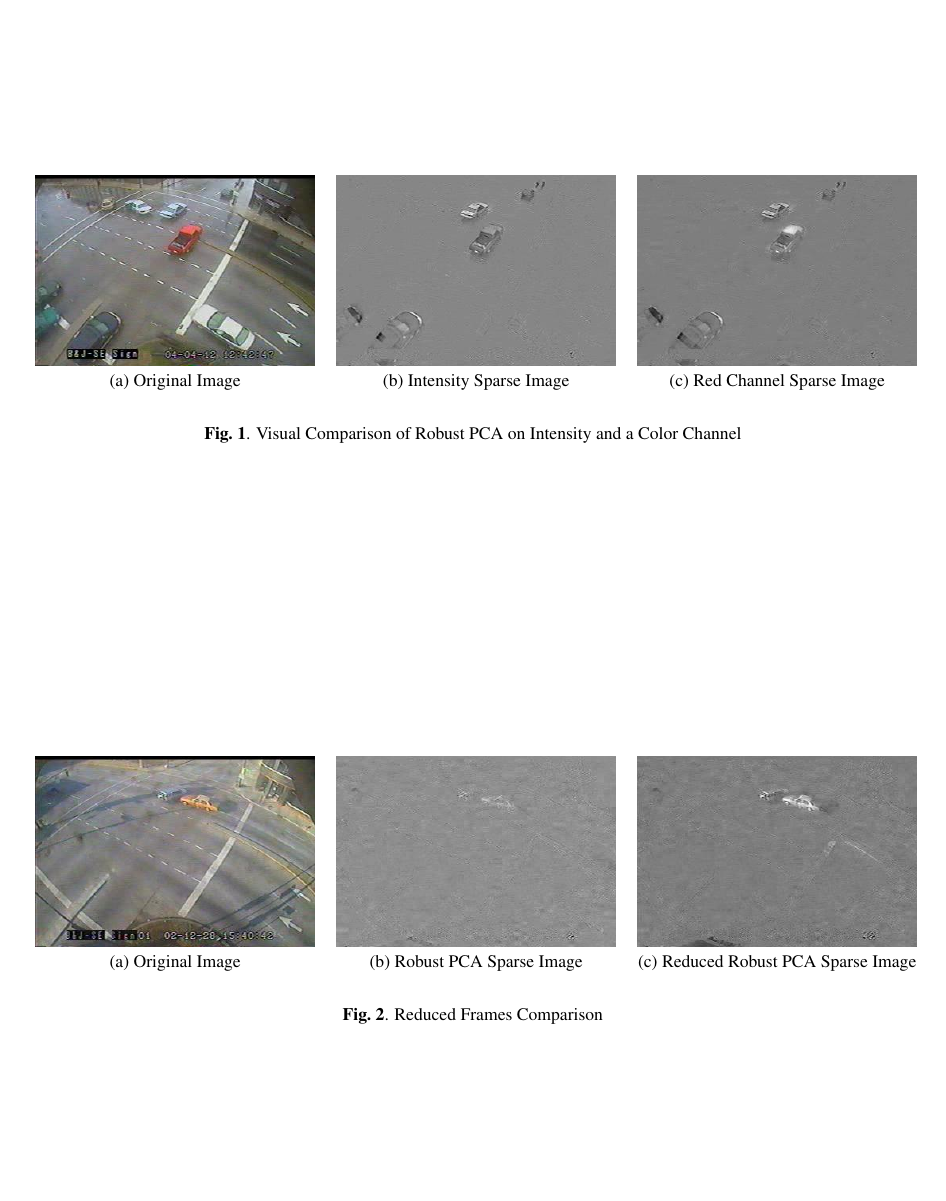
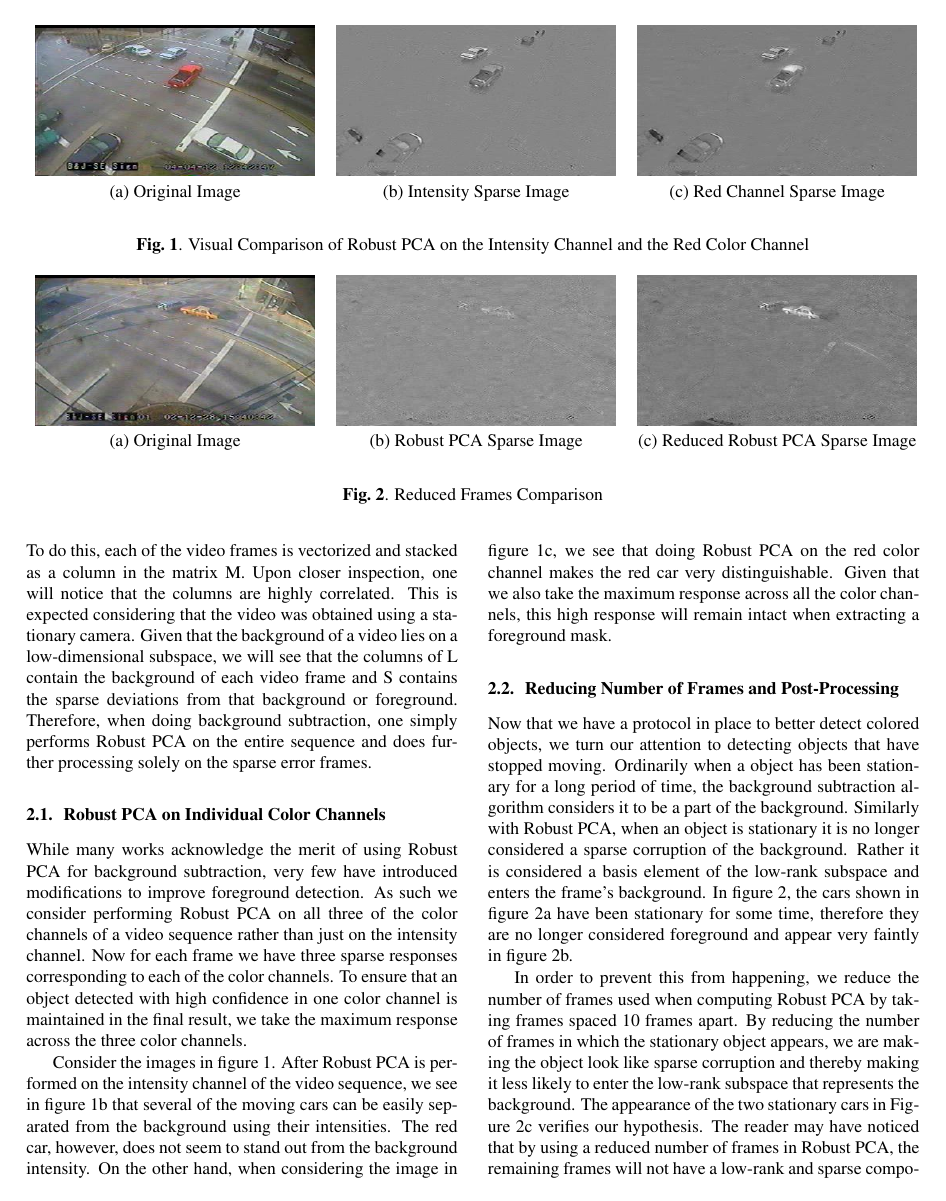
Before and after one commit to pkhorrami4/ICIP_2013, a LaTeX paper (main.tex): page 3 of 3 before the commit and page 2 of 3 after it. Compiled offline with pdfLaTeX.

Commit message:
V5 - Intro and Methods Written

```diff
--- a/main.tex
+++ b/main.tex
@@ -96,59 +91,81 @@ Up until now, there has been very little work that investigates the gohadigohaoi
 
 \begin{minipage}[b]{0.3333\linewidth}
   \centering
-  \centerline{\includegraphics[width=5.55cm]{Imgs/Orig_0412041242.jpg}}
+  \centerline{\includegraphics[width=5.55cm, height=3cm]{Imgs/Orig_0412041242.jpg}}
 %  \vspace{2.0cm}
   \centerline{(a) Original Image}\medskip
 \end{minipage}
 %
 \begin{minipage}[b]{0.3333\linewidth}
   \centering
-  \centerline{\includegraphics[width=5.55cm]{Imgs/SP_Intensity_0412041242}}
+  \centerline{\includegraphics[width=5.55cm, height=3cm]{Imgs/SP_Intensity_0412041242}}
 %  \vspace{1.5cm}
   \centerline{(b) Intensity Sparse Image}\medskip
 \end{minipage}
 \hfill
 \begin{minipage}[b]{0.3333\linewidth}
   \centering
-  \centerline{\includegraphics[width=5.55cm]{Imgs/SP_IMG_R_0412041242.jpg}}
+  \centerline{\includegraphics[width=5.55cm, height=3cm]{Imgs/SP_IMG_R_0412041242.jpg}}
 %  \vspace{1.5cm}
   \centerline{(c) Red Channel Sparse Image}\medskip
 \end{minipage}
 %
-\caption{Visual Comparison of Robust PCA on Intensity and a Color Channel}
+\caption{Visual Comparison of Robust PCA on the Intensity Channel  and the Red Color Channel}
 \label{fig:colorComp}
 %
 \end{figure*}
-
-
 
 \begin{figure*}[htb]
 
 \begin{minipage}[b]{0.3333\linewidth}
   \centering
-  \centerline{\includegraphics[width=5.55cm]{Imgs/Orig_1228021540.jpg}}
+  \centerline{\includegraphics[width=5.55cm, height=3cm]{Imgs/Orig_1228021540.jpg}}
 %  \vspace{2.0cm}
   \centerline{(a) Original Image}\medskip
 \end{minipage}
 %
 \begin{minipage}[b]{0.3333\linewidth}
   \centering
-  \centerline{\includegraphics[width=5.55cm]{Imgs/SP_IMG_R_1228021540.jpg}}
+  \centerline{\includegraphics[width=5.55cm, height=3cm]{Imgs/SP_IMG_R_1228021540.jpg}}
 %  \vspace{1.5cm}
   \centerline{(b) Robust PCA Sparse Image}\medskip
 \end{minipage}
 \hfill
 \begin{minipage}[b]{0.3333\linewidth}
   \centering
-  \centerline{\includegraphics[width=5.55cm]{Imgs/SP_IMG_Reduced_1228021540.jpg}}
+  \centerline{\includegraphics[width=5.55cm, height = 3cm]{Imgs/SP_IMG_Reduced_1228021540.jpg}}
 %  \vspace{1.5cm}
   \centerline{(c) Reduced Robust PCA Sparse Image}\medskip
 \end{minipage}
 %
 \caption{Reduced Frames Comparison}
-\label{fig:interleaveComp}
+\label{fig:reduceComp}
 %
 \end{figure*}
+
+
+When given a data matrix M, the goal of Robust PCA is to decompose it into a low-rank matrix L and a sparse matrix S. To do this, each of the video frames is vectorized and stacked as a column in the matrix M. Upon closer inspection, one will notice that the columns are highly correlated. This is expected considering that the video was obtained using a stationary camera. Given that the background of a video lies on a low-dimensional subspace, we will see that the columns of L contain the background of each video frame and S contains the sparse deviations from that background or foreground. Therefore, when doing background subtraction, one simply performs Robust PCA on the entire sequence and does further processing solely on the sparse error frames.
+
+
+\subsection{Robust PCA on Individual Color Channels}
+
+While many works acknowledge the merit of using Robust PCA for background subtraction, very few have introduced modifications to improve foreground detection. As such we consider performing Robust PCA on all three of the color channels of a video sequence rather than just on the intensity channel. Now for each frame we have three sparse responses corresponding to each of the color channels. To ensure that an object detected with high confidence in one color channel is maintained in the final result, we take the maximum response across the three color channels.
+
+Consider the images in figure \ref{fig:colorComp}. After Robust PCA is performed on the intensity channel of the video sequence, we see in figure \ref{fig:colorComp}b that several of the moving cars can be easily separated from the background using their intensities. The red car, however, does not seem to stand out  from the background intensity. On the other hand, when considering the image in figure \ref{fig:colorComp}c, we see that doing Robust PCA on the red color channel makes the red car very distinguishable. Given that we also take the maximum response across all the color channels, this high response will remain intact when extracting a foreground mask.
+
+\subsection{Reducing Number of Frames and Post-Processing}
+
+Now that we have a protocol in place to better detect colored objects, we turn our attention to detecting objects that have stopped moving. Ordinarily when a object has been stationary for a long period of time, the background subtraction algorithm considers it to be a part of the background. Similarly with  Robust PCA, when an object is stationary it is no longer considered a sparse corruption of the background. Rather it is considered a basis element of the low-rank subspace and enters the frame's background. In figure 2, the cars shown in figure \ref{fig:reduceComp}a have been stationary for some time, therefore they are no longer considered foreground and appear very faintly in figure \ref{fig:reduceComp}b.
+
+In order to prevent this from happening, we reduce the number of frames used when computing Robust PCA by taking frames spaced 10 frames apart. By reducing the number of frames in which the stationary object appears, we are making the object look like sparse corruption and thereby making it less likely to enter the low-rank subspace that represents the background. The appearance of the two stationary cars in Figure \ref{fig:reduceComp}c verifies our hypothesis. The reader may have noticed that by using a reduced number of frames in Robust PCA, the remaining frames will not have a low-rank and sparse component. this is not a problem given the scene was captured using a stationary camera. For each frame, we can simply take the nearest background image and subtract it to extract its sparse component.
+
+After obtaining the sparse component of each video frame, we notice that they possess a fair amount of speckled noise. A classical approach to de-noising an image is through shrinking the wavelet coefficients via a hard or soft threshold \cite{Donoho95}. We apply a hard threshold to each sparse image to obtain a smoother response to be used during evaluation.
+
+%\subsection
+
+
+
+
 
 
 
```
Also changed, not shown: refs.bib (+9 -0 lines), main.bbl, main.pdf, main.tex (7 more changed lines), 3 other files.
